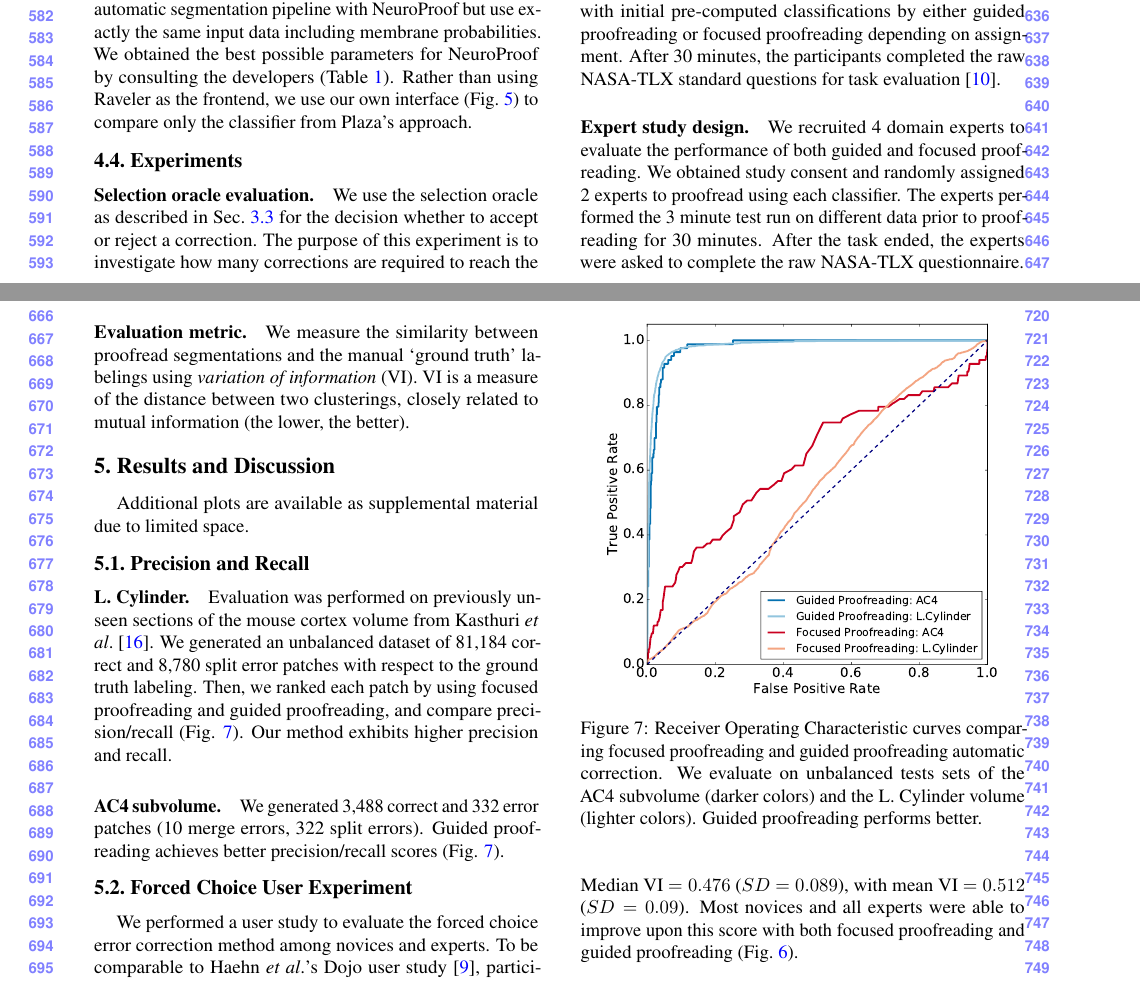
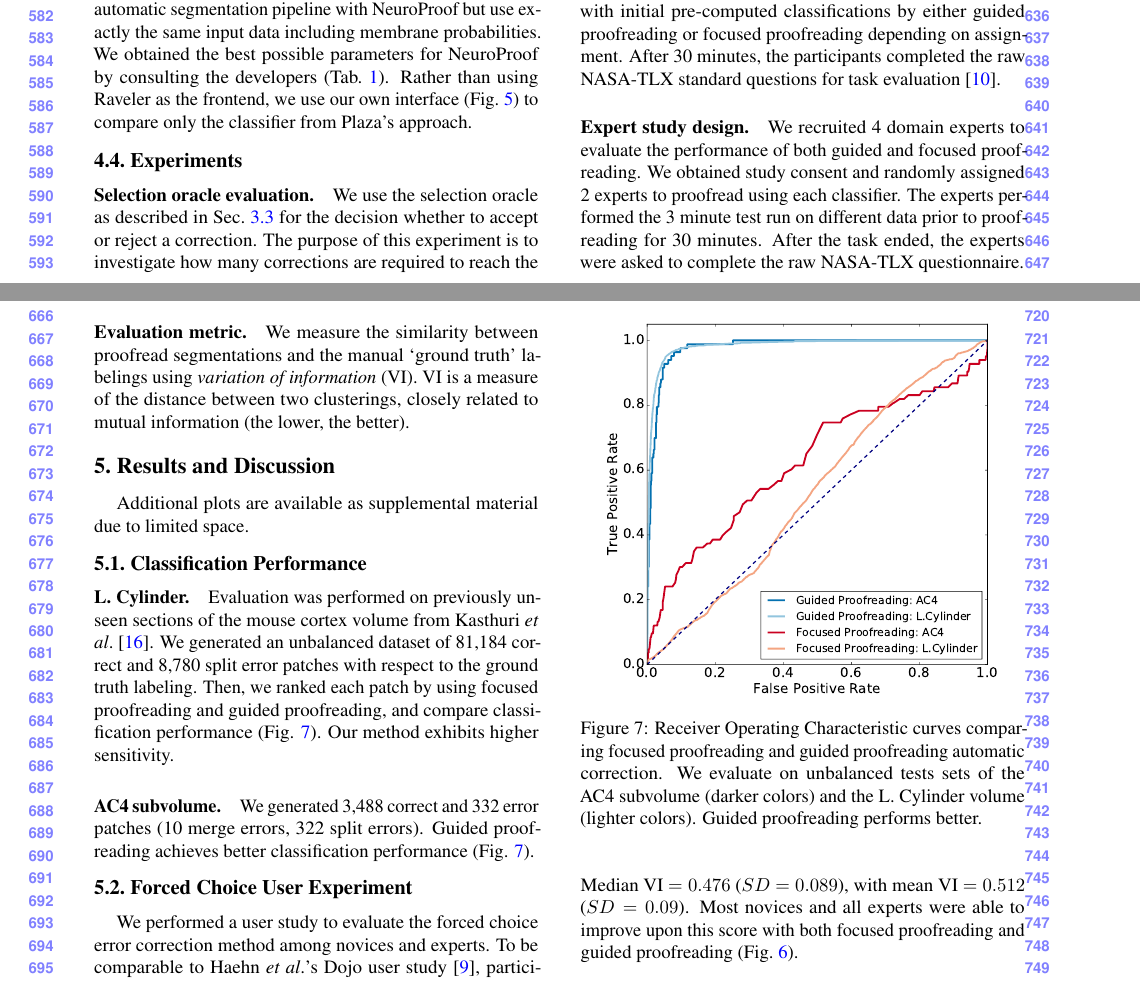
Before and after one commit to VCG/gp, a LaTeX paper (paper/guidedproofreading_review.tex, which reads paper/evaluation.tex, paper/results.tex): two parts of pages 6 and 7 of 10, joined at a grey line, cut so that both start at the same text. Compiled offline with pdfLaTeX.

Commit message:
Fix section 5.1.

```diff
--- a/paper/evaluation.tex
+++ b/paper/evaluation.tex
@@ -76,7 +76,7 @@ Table~\ref{tab:parameters} lists the final parameters. Our CNN configuration res
 
 \paragraph{Interactive proofreading.} Haehn~\etal's comparison of interactive proofreading tools concludes that novices perform best when using Dojo~\cite{haehn_dojo_2014}. We studied the publicly available findings of their user study and use the data of all Dojo users in aggregate as a baseline.
 
-\paragraph{Computer-aided proofreading.} We compare against focused proofreading by Plaza~\cite{focused_proofreading}. Focused proofreading performs graph analysis on the output from NeuroProof~\cite{neuroproof2013}, instead of our GALA approach. Therefore, for training our focused proofreading baseline, we replace GALA in our automatic segmentation pipeline with NeuroProof but use exactly the same input data including membrane probabilities. We obtained the best possible parameters for NeuroProof by consulting the developers (Table~\ref{tab:parameters}). Rather than using Raveler as the frontend, we use our own interface (Fig.~\ref{fig:ui}) to compare only the classifier from Plaza's approach.
+\paragraph{Computer-aided proofreading.} We compare against focused proofreading by Plaza~\cite{focused_proofreading}. Focused proofreading performs graph analysis on the output from NeuroProof~\cite{neuroproof2013}, instead of our GALA approach. Therefore, for training our focused proofreading baseline, we replace GALA in our automatic segmentation pipeline with NeuroProof but use exactly the same input data including membrane probabilities. We obtained the best possible parameters for NeuroProof by consulting the developers (Tab.~\ref{tab:parameters}). Rather than using Raveler as the frontend, we use our own interface (Fig.~\ref{fig:ui}) to compare only the classifier from Plaza's approach.
 
 \subsection{Experiments}
 
--- a/paper/results.tex
+++ b/paper/results.tex
@@ -3,9 +3,9 @@
 %We measure the performance of proofreading quantitatively by comparing VI scores of segmentations against ground truth labelings. Lower VI scores indicate less distance to the ground truth and a better segmentation. For all experiments, we report the VI score of the initial segmentation followed by the VI score of the proofreading output.
 Additional plots are available as supplemental material due to limited space.
 
-\subsection{Precision and Recall}
+\subsection{Classification Performance}
 
-\paragraph{L.~Cylinder.} Evaluation was performed on previously unseen sections of the mouse cortex volume from Kasthuri~\etal~\cite{kasthuri2015saturated}. We generated an unbalanced dataset of 81,184 correct and 8,780 split error patches with respect to the ground truth labeling. Then, we ranked each patch by using focused proofreading and guided proofreading, and compare precision/recall (Fig. \ref{fig:pr}). Our method exhibits higher precision and recall.% for correct and erroneous patches.
+\paragraph{L.~Cylinder.} Evaluation was performed on previously unseen sections of the mouse cortex volume from Kasthuri~\etal~\cite{kasthuri2015saturated}. We generated an unbalanced dataset of 81,184 correct and 8,780 split error patches with respect to the ground truth labeling. Then, we ranked each patch by using focused proofreading and guided proofreading, and compare classification performance (Fig. \ref{fig:pr}). Our method exhibits higher sensitivity.% for correct and erroneous patches.
 
 %\begin{table}[t]
 %\caption{Classifier comparison on an unbalanced test set of the L.~Cylinder volume.}%While the training of our classifier is more expensive, testing accuracy is superior. }
@@ -33,7 +33,7 @@ Additional plots are available as supplemental material due to limited space.
 \label{fig:pr}
 \end{figure}
 
-\paragraph{AC4 subvolume.} We generated 3,488 correct and 332 error patches (10 merge errors, 322 split errors). Guided proofreading achieves better precision/recall scores (Fig. \ref{fig:pr}).
+\paragraph{AC4 subvolume.} We generated 3,488 correct and 332 error patches (10 merge errors, 322 split errors). Guided proofreading achieves better classification performance (Fig. \ref{fig:pr}).
 
 %\begin{table}[t]
 %\caption{Classifier comparison on correct and split error patches of the AC4 subvolume.}%While the training of our classifier is more expensive, testing accuracy is superior. }
```
Also changed, not shown: 2 other files.
